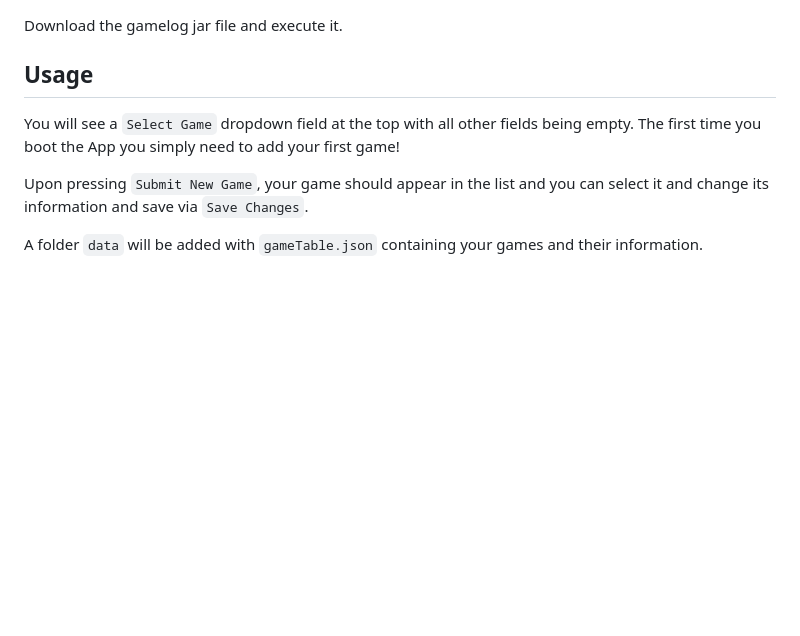
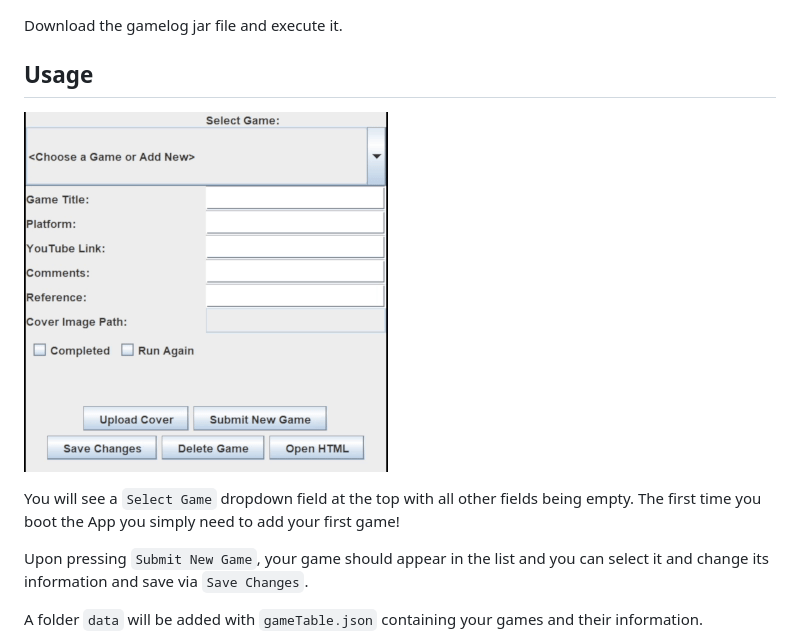
Before and after one commit to DLavigneGH/dlavigne.github.io, a Markdown page: gamelog/README.md, the part around the change. Rendered like a GitHub page; pictures changed too: gamelog/doc/tracker.gif (added); blank space fills up the shorter version.

Commit message:
Add gif

```diff
--- a/gamelog/README.md
+++ b/gamelog/README.md
@@ -39,6 +39,8 @@ Download the gamelog jar file and execute it.
 
 ## Usage
 
+![GIF](./doc/tracker.gif)
+
 You will see a `Select Game` dropdown field at the top with all other fields being empty. The first time you boot the App you simply need to add your first game!
 
 Upon pressing `Submit New Game`, your game should appear in the list and you can select it and change its information and save via `Save Changes`.
```
